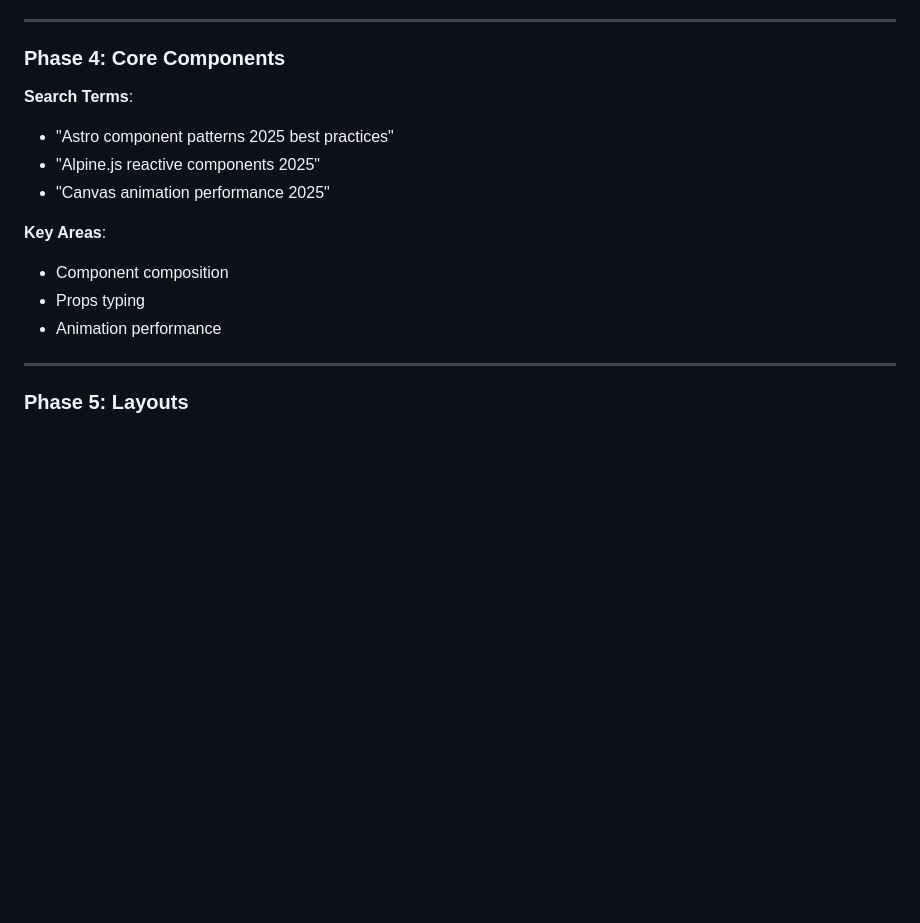
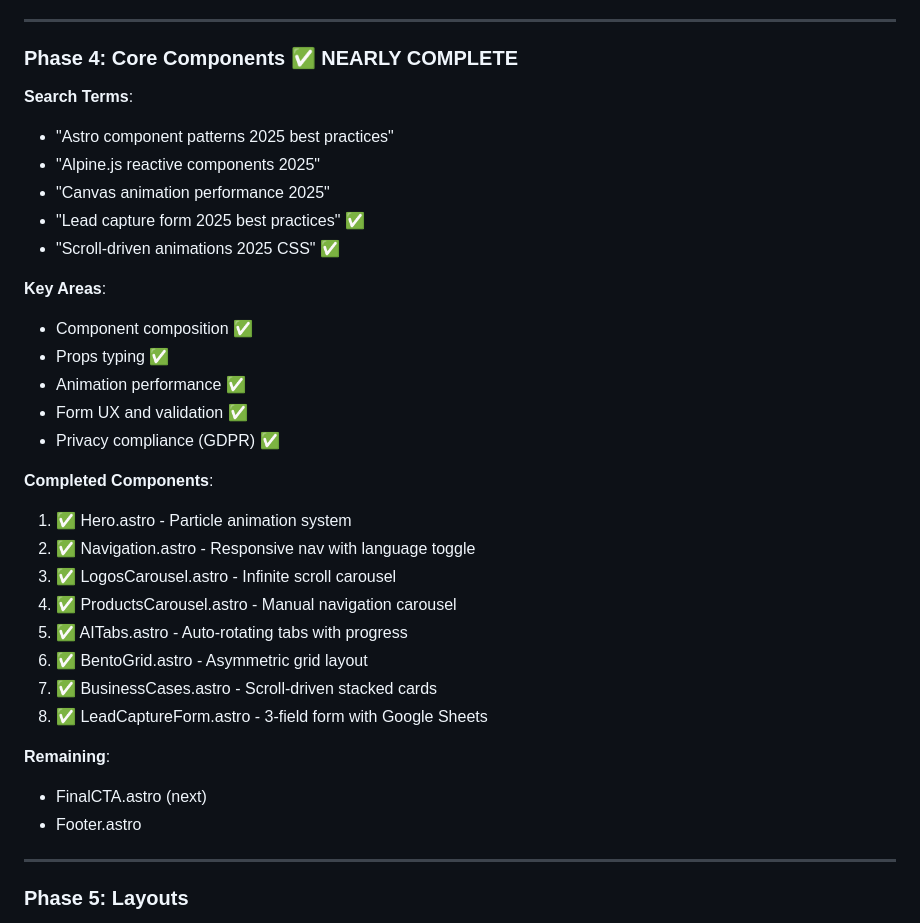
Before and after one commit to alexandrefed/www.vecia.fr, a Markdown page: docs/PHASE-CHECKLIST.md, the part around the change. Drawn GitHub-style; blank space fills up the shorter version.

```diff
--- a/docs/PHASE-CHECKLIST.md
+++ b/docs/PHASE-CHECKLIST.md
@@ -86,16 +86,34 @@
 
 ---
 
-### Phase 4: Core Components
+### Phase 4: Core Components ✅ NEARLY COMPLETE
 **Search Terms**:
 - "Astro component patterns 2025 best practices"
 - "Alpine.js reactive components 2025"
 - "Canvas animation performance 2025"
+- "Lead capture form 2025 best practices" ✅
+- "Scroll-driven animations 2025 CSS" ✅
 
 **Key Areas**:
-- Component composition
-- Props typing
-- Animation performance
+- Component composition ✅
+- Props typing ✅
+- Animation performance ✅
+- Form UX and validation ✅
+- Privacy compliance (GDPR) ✅
+
+**Completed Components**:
+1. ✅ Hero.astro - Particle animation system
+2. ✅ Navigation.astro - Responsive nav with language toggle
+3. ✅ LogosCarousel.astro - Infinite scroll carousel
+4. ✅ ProductsCarousel.astro - Manual navigation carousel
+5. ✅ AITabs.astro - Auto-rotating tabs with progress
+6. ✅ BentoGrid.astro - Asymmetric grid layout
+7. ✅ BusinessCases.astro - Scroll-driven stacked cards
+8. ✅ LeadCaptureForm.astro - 3-field form with Google Sheets
+
+**Remaining**:
+- FinalCTA.astro (next)
+- Footer.astro
 
 ---
 
```
Also changed, not shown: docs/IMPLEMENTATION-STATUS.md (+52 -11 lines).
